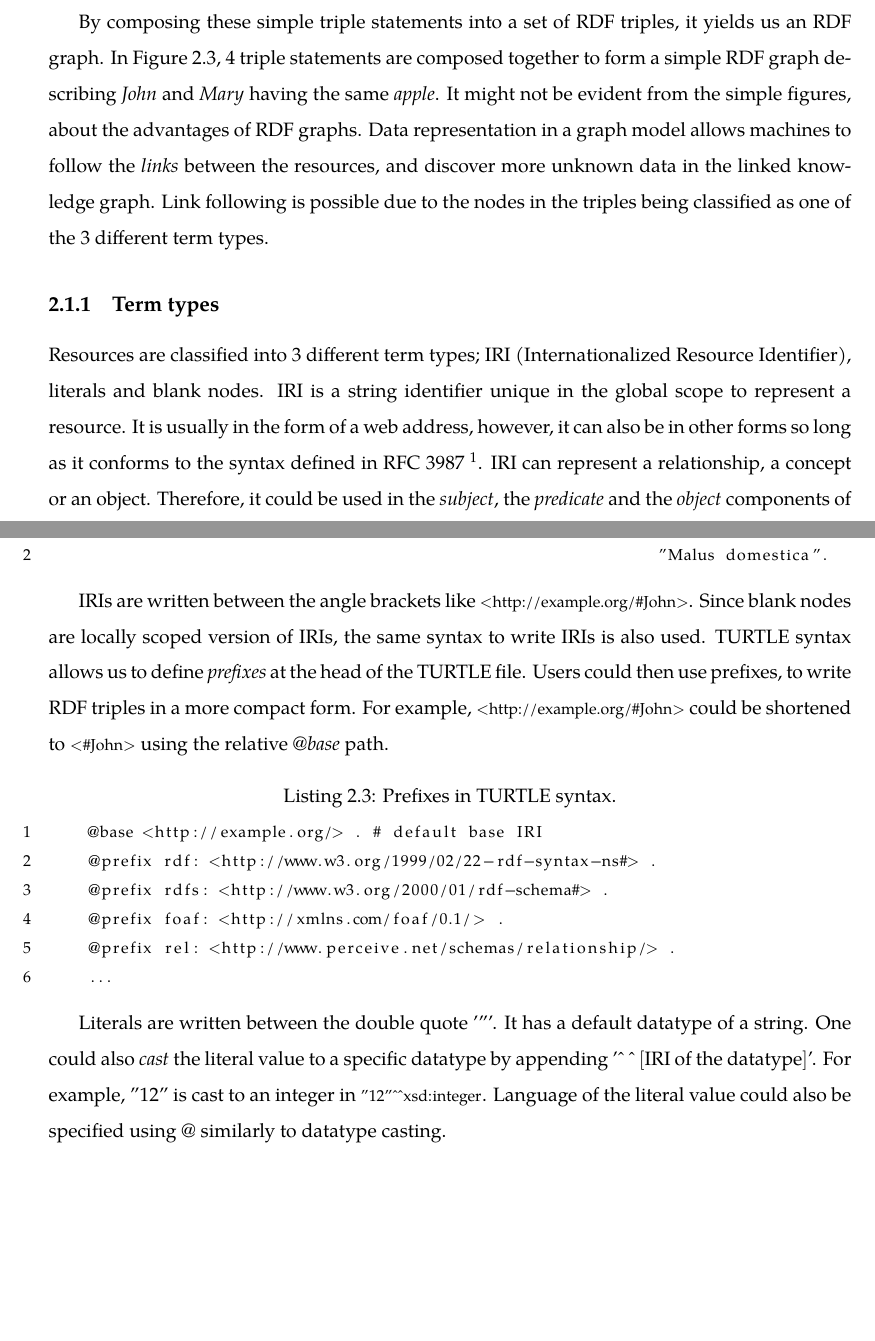
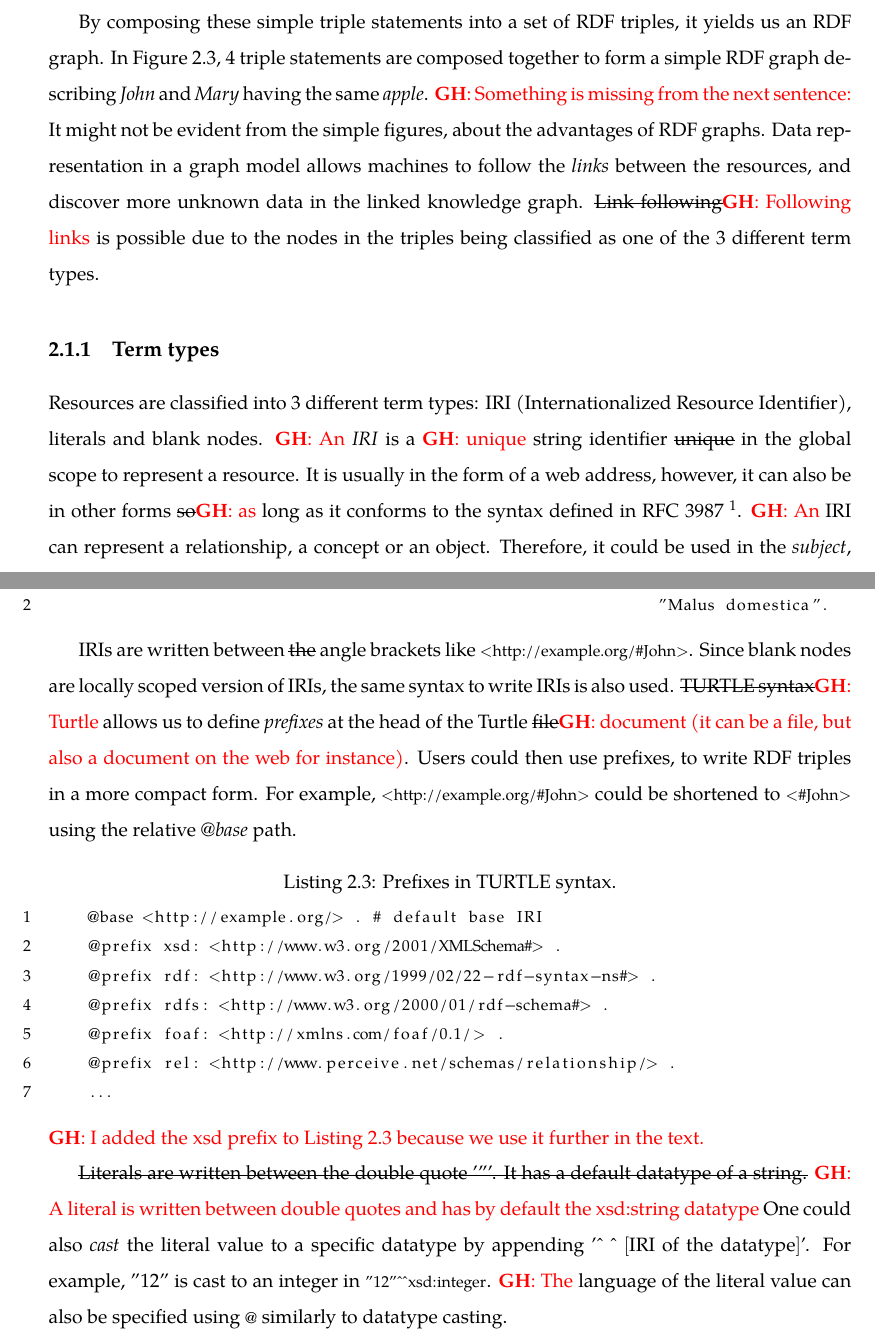
Before and after one commit to Kortika/Thesis, a LaTeX thesis (thesis.tex, which reads chapter/SemanticWeb.tex): two parts of pages 9 and 11 of 29, joined at a grey line, cut so that both start at the same text, the shorter picture padded with empty space. Compiled offline with pdfLaTeX.

Commit message:
review of chapter Semantic web

```diff
--- a/chapter/SemanticWeb.tex
+++ b/chapter/SemanticWeb.tex
@@ -54,10 +54,10 @@ and the object \textit{apple}.
 By composing these simple triple statements into a set of RDF triples, it yields us an RDF graph.
 In Figure~\ref{fig:rdf_graph_ex}, 4 triple statements are composed together to form a
 simple RDF graph describing \textit{John} and \textit{Mary} having the same \textit{apple}.
-It might not be evident from the simple figures, about the advantages of
+\gh{Something is missing from the next sentence:} It might not be evident from the simple figures, about the advantages of
 RDF graphs. Data representation in a graph model allows machines to follow the
 \textit{links} between the resources, and discover more unknown
-data in the linked knowledge graph. Link following is possible due to the nodes in
+data in the linked knowledge graph. \sout{Link following}\gh{Following links} is possible due to the nodes in
 the triples being classified as one of the 3 different term types.
 
 \begin{figure}[htbp]
@@ -83,12 +83,12 @@ the triples being classified as one of the 3 different term types.
 \end{figure}
 
 \subsection{Term types}
-Resources are classified into 3 different term types; IRI (Internationalized Resource Identifier),
-literals and blank nodes. IRI is a string identifier unique in the global scope to
+Resources are classified into 3 different term types: IRI (Internationalized Resource Identifier),
+literals and blank nodes. \gh{An} \textit{IRI} is a \gh{unique} string identifier \sout{unique} in the global scope to
 represent a resource. It is usually in the form of a web address, however, it can
-also be in other forms so long as it conforms to the syntax defined in
+also be in other forms \sout{so}\gh{as} long as it conforms to the syntax defined in
 RFC 3987~\footnote{RFC 3987: \url{https://www.ietf.org/rfc/rfc3987.txt}}.
-IRI can represent a relationship, a concept or an object. Therefore, it could be
+\gh{An} IRI can represent a relationship, a concept or an object. Therefore, it could be
 used in the \textit{subject}, the \textit{predicate} and the \textit{object} components of
 an RDF triple.
 
@@ -129,24 +132,30 @@ same subject.
 \end{lstlisting}
 
 
-IRIs are written between the angle brackets like \lstinline{<http://example.org/#John>}.
+IRIs are written between \sout{the} angle brackets like \lstinline{<http://example.org/#John>}.
 Since blank nodes are locally scoped version of IRIs, the same syntax to write IRIs is also used.
-TURTLE syntax allows us to define \textit{prefixes} at the head of the TURTLE file.
+\sout{TURTLE syntax}\gh{Turtle} allows us to define \textit{prefixes} at the head of the Turtle \sout{file}\gh{document (it can be a file, but also a document on the web for instance)}.
 Users could then use prefixes, to write RDF triples in a more compact form. For example,
 \lstinline{<http://example.org/#John>} could be shortened to
 \lstinline{<#John>} using the relative \textit{@base} path.
 
 \begin{lstlisting}[caption=Prefixes in TURTLE syntax.]
     @base <http://example.org/> . # default base IRI
+    @prefix xsd: <http://www.w3.org/2001/XMLSchema#> .
     @prefix rdf: <http://www.w3.org/1999/02/22-rdf-syntax-ns#> .
     @prefix rdfs: <http://www.w3.org/2000/01/rdf-schema#> .
     @prefix foaf: <http://xmlns.com/foaf/0.1/> .
     @prefix rel: <http://www.perceive.net/schemas/relationship/> .
     ...
 \end{lstlisting}
+\gh{I added the xsd prefix to Listing 2.3 because we use it further in the text.}
 
-Literals are written between the double quote '"'. It has a default datatype of
-a string. One could also \textit{cast} the literal value to a specific datatype
+\sout{Literals are written between the double quote '"'. It has a default datatype of
+a string.}
+\gh{A literal is written between double quotes and has by
+default the xsd:string datatype}
+One could also \textit{cast} the literal value to a specific datatype
 by appending '\textasciicircum{} \textasciicircum{} $[$IRI of the datatype$]$'. For example,
-"12" is cast to an integer in \lstinline{"12"^^xsd:integer}. Language of the literal value
-could also be specified using \textit{@} similarly to datatype casting.
+"12" is cast to an integer in \lstinline{"12"^^xsd:integer}.
+\gh{The} language of the literal value
+can also be specified using \lstinline{@} similarly to datatype casting.
--- a/thesis.tex
+++ b/thesis.tex
@@ -1,4 +1,5 @@
 \documentclass[11pt,a4paper,twoside,notitlepage]{book}
+\include{_reviewing}
 \usepackage[british]{babel}
 \usepackage{lmodern}
 \usepackage{tgpagella}
@@ -6,6 +7,7 @@
 \usepackage{amsmath}
 \usepackage{amsthm}
 \usepackage{amssymb}
+\usepackage{ulem}
 
 \theoremstyle{plain}
 \newtheorem{thm}{Theorem}[chapter] % reset theorem numbering for each chapter
```
Also changed, not shown: _reviewing.tex (added, +29 -0 lines), chapter/SemanticWeb.tex (15 more changed lines).
